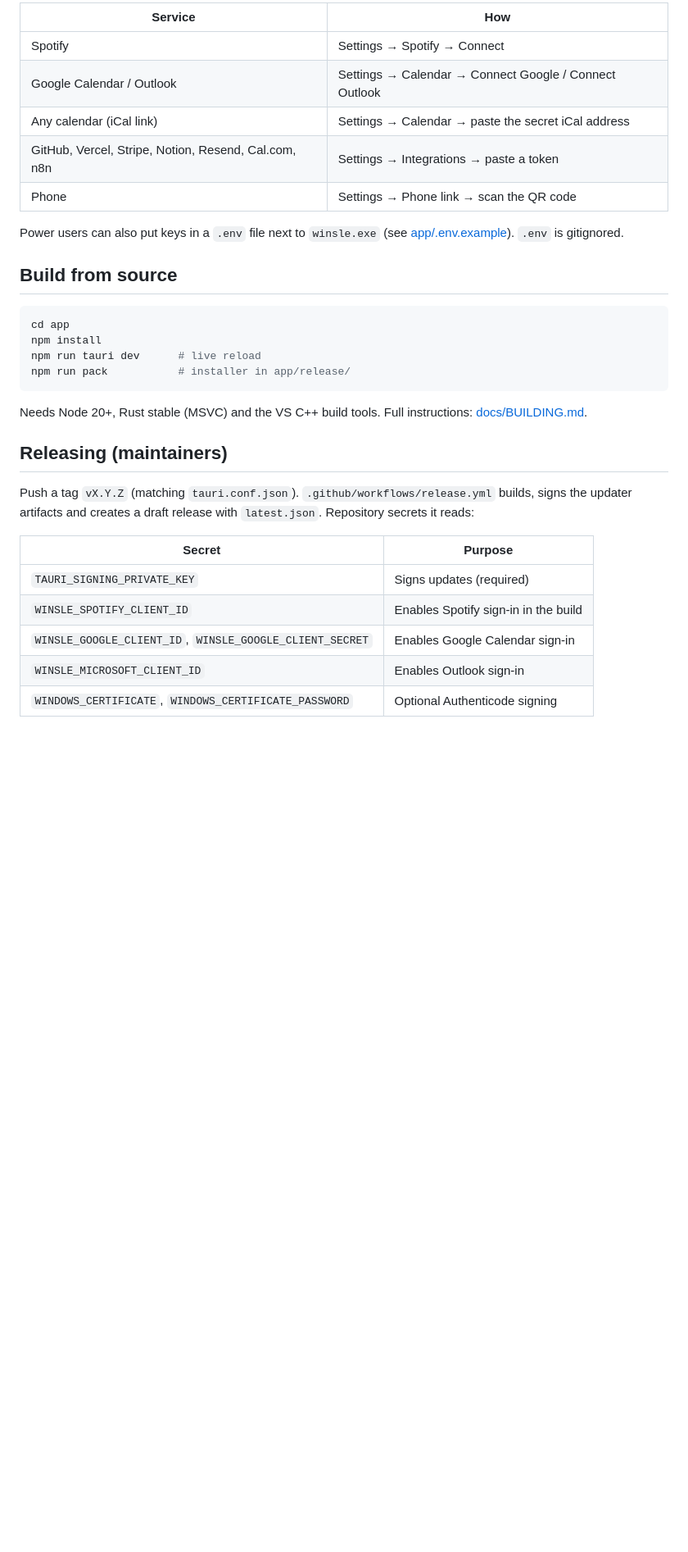
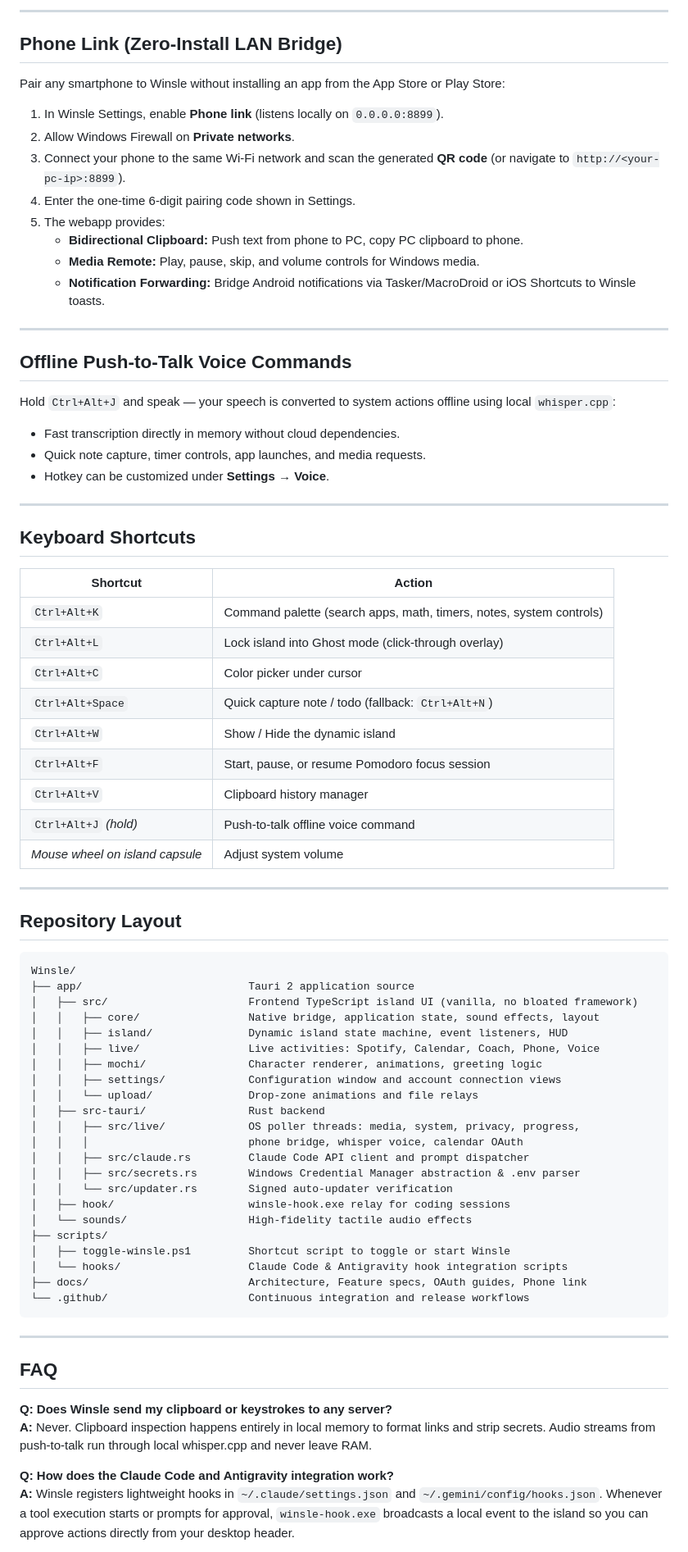
Before and after one commit to IntellectDaksh/Winsle, a Markdown page: README.md, the part around one of its changes. Shown at 82% size. Drawn GitHub-style; blank space fills up the shorter version.

Commit message:
Update README with Dictator-style presentation and full auth setup guide

````diff
--- a/README.md
+++ b/README.md
@@ -90,34 +160,80 @@ Each user signs in with their **own** account from Settings. No keys are shipped
 
-| Service | How |
+---
+
+## Phone Link (Zero-Install LAN Bridge)
+
+Pair any smartphone to Winsle without installing an app from the App Store or Play Store:
+
+1. In Winsle Settings, enable **Phone link** (listens locally on `0.0.0.0:8899`).
+2. Allow Windows Firewall on **Private networks**.
+3. Connect your phone to the same Wi-Fi network and scan the generated **QR code** (or navigate to `http://<your-pc-ip>:8899`).
+4. Enter the one-time 6-digit pairing code shown in Settings.
+5. The webapp provides:
+   * **Bidirectional Clipboard:** Push text from phone to PC, copy PC clipboard to phone.
+   * **Media Remote:** Play, pause, skip, and volume controls for Windows media.
+   * **Notification Forwarding:** Bridge Android notifications via Tasker/MacroDroid or iOS Shortcuts to Winsle toasts.
+
+---
+
+## Offline Push-to-Talk Voice Commands
+
+Hold `Ctrl+Alt+J` and speak — your speech is converted to system actions offline using local `whisper.cpp`:
+* Fast transcription directly in memory without cloud dependencies.
+* Quick note capture, timer controls, app launches, and media requests.
+* Hotkey can be customized under **Settings → Voice**.
+
+---
+
+## Keyboard Shortcuts
+
+| Shortcut | Action |
 |---|---|
-| Spotify | Settings → Spotify → Connect |
-| Google Calendar / Outlook | Settings → Calendar → Connect Google / Connect Outlook |
-| Any calendar (iCal link) | Settings → Calendar → paste the secret iCal address |
-| GitHub, Vercel, Stripe, Notion, Resend, Cal.com, n8n | Settings → Integrations → paste a token |
-| Phone | Settings → Phone link → scan the QR code |
+| `Ctrl+Alt+K` | Command palette (search apps, math, timers, notes, system controls) |
+| `Ctrl+Alt+L` | Lock island into Ghost mode (click-through overlay) |
+| `Ctrl+Alt+C` | Color picker under cursor |
+| `Ctrl+Alt+Space` | Quick capture note / todo (fallback: `Ctrl+Alt+N`) |
+| `Ctrl+Alt+W` | Show / Hide the dynamic island |
+| `Ctrl+Alt+F` | Start, pause, or resume Pomodoro focus session |
+| `Ctrl+Alt+V` | Clipboard history manager |
+| `Ctrl+Alt+J` *(hold)* | Push-to-talk offline voice command |
+| *Mouse wheel on island capsule* | Adjust system volume |
 
-Power users can also put keys in a `.env` file next to `winsle.exe` (see [app/.env.example](app/.env.example)). `.env` is gitignored.
+---
 
-## Build from source
+## Repository Layout
 
-```bash
-cd app
-npm install
-npm run tauri dev      # live reload
-npm run pack           # installer in app/release/
+```text
+Winsle/
+├── app/                          Tauri 2 application source
+│   ├── src/                      Frontend TypeScript island UI (vanilla, no bloated framework)
+│   │   ├── core/                 Native bridge, application state, sound effects, layout
+│   │   ├── island/               Dynamic island state machine, event listeners, HUD
+│   │   ├── live/                 Live activities: Spotify, Calendar, Coach, Phone, Voice
+│   │   ├── mochi/                Character renderer, animations, greeting logic
+│   │   ├── settings/             Configuration window and account connection views
+│   │   └── upload/               Drop-zone animations and file relays
+│   ├── src-tauri/                Rust backend
+│   │   ├── src/live/             OS poller threads: media, system, privacy, progress,
+│   │   │                         phone bridge, whisper voice, calendar OAuth
+│   │   ├── src/claude.rs         Claude Code API client and prompt dispatcher
+│   │   ├── src/secrets.rs        Windows Credential Manager abstraction & .env parser
+│   │   └── src/updater.rs        Signed auto-updater verification
+│   ├── hook/                     winsle-hook.exe relay for coding sessions
+│   └── sounds/                   High-fidelity tactile audio effects
+├── scripts/
+│   ├── toggle-winsle.ps1         Shortcut script to toggle or start Winsle
+│   └── hooks/                    Claude Code & Antigravity hook integration scripts
+├── docs/                         Architecture, Feature specs, OAuth guides, Phone link
+└── .github/                      Continuous integration and release workflows
 ```
 
-Needs Node 20+, Rust stable (MSVC) and the VS C++ build tools. Full instructions: [docs/BUILDING.md](docs/BUILDING.md).
+---
 
-## Releasing (maintainers)
+## FAQ
 
-Push a tag `vX.Y.Z` (matching `tauri.conf.json`). `.github/workflows/release.yml` builds, signs the updater artifacts and creates a draft release with `latest.json`. Repository secrets it reads:
+**Q: Does Winsle send my clipboard or keystrokes to any server?**
+**A:** Never. Clipboard inspection happens entirely in local memory to format links and strip secrets. Audio streams from push-to-talk run through local whisper.cpp and never leave RAM.
 
-| Secret | Purpose |
-|---|---|
-| `TAURI_SIGNING_PRIVATE_KEY` | Signs updates (required) |
-| `WINSLE_SPOTIFY_CLIENT_ID` | Enables Spotify sign-in in the build |
-| `WINSLE_GOOGLE_CLIENT_ID`, `WINSLE_GOOGLE_CLIENT_SECRET` | Enables Google Calendar sign-in |
-| `WINSLE_MICROSOFT_CLIENT_ID` | Enables Outlook sign-in |
-| `WINDOWS_CERTIFICATE`, `WINDOWS_CERTIFICATE_PASSWORD` | Optional Authenticode signing |
+**Q: How does the Claude Code and Antigravity integration work?**
+**A:** Winsle registers lightweight hooks in `~/.claude/settings.json` and `~/.gemini/config/hooks.json`. Whenever a tool execution starts or prompts for approval, `winsle-hook.exe` broadcasts a local event to the island so you can approve actions directly from your desktop header.
 
````
Also changed, not shown: other parts of README.md (+151 -77 lines).
